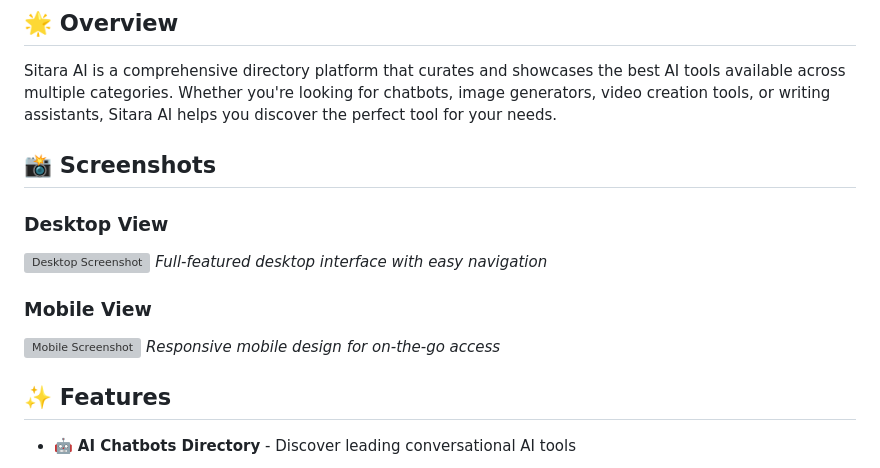
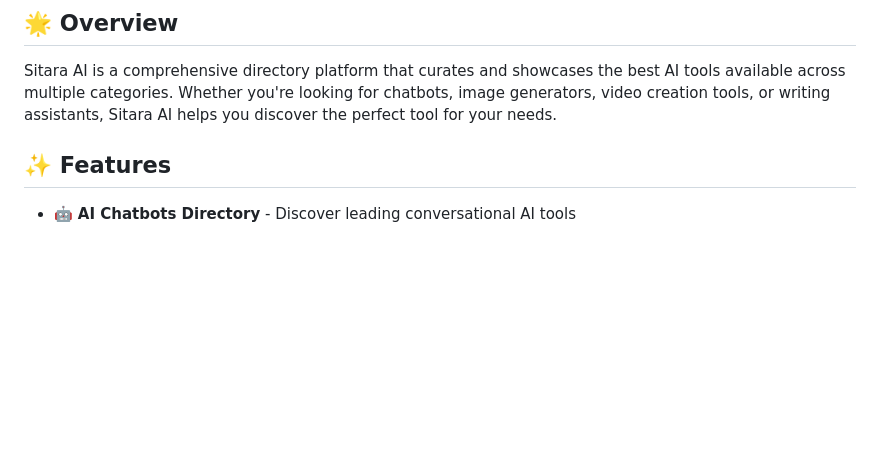
Before and after one commit to CodewithBikram2025/sitara.ai, a Markdown page: README.md, the part around the change. GitHub-like rendering; blank space fills up the shorter version; grey boxes are pictures that could not be loaded.

```diff
--- a/README.md
+++ b/README.md
@@ -10,16 +10,6 @@
 ## 🌟 Overview
 
 Sitara AI is a comprehensive directory platform that curates and showcases the best AI tools available across multiple categories. Whether you're looking for chatbots, image generators, video creation tools, or writing assistants, Sitara AI helps you discover the perfect tool for your needs.
-
-## 📸 Screenshots
-
-### Desktop View
-![Desktop Screenshot]((https://github.com/CodewithBikram2025/sitara.ai/blob/main/Screenshot%202025-10-19%20043725.png))
-*Full-featured desktop interface with easy navigation*
-
-### Mobile View
-![Mobile Screenshot](path/to/mobile-screenshot.png)
-*Responsive mobile design for on-the-go access*
 
 ## ✨ Features
 
```
